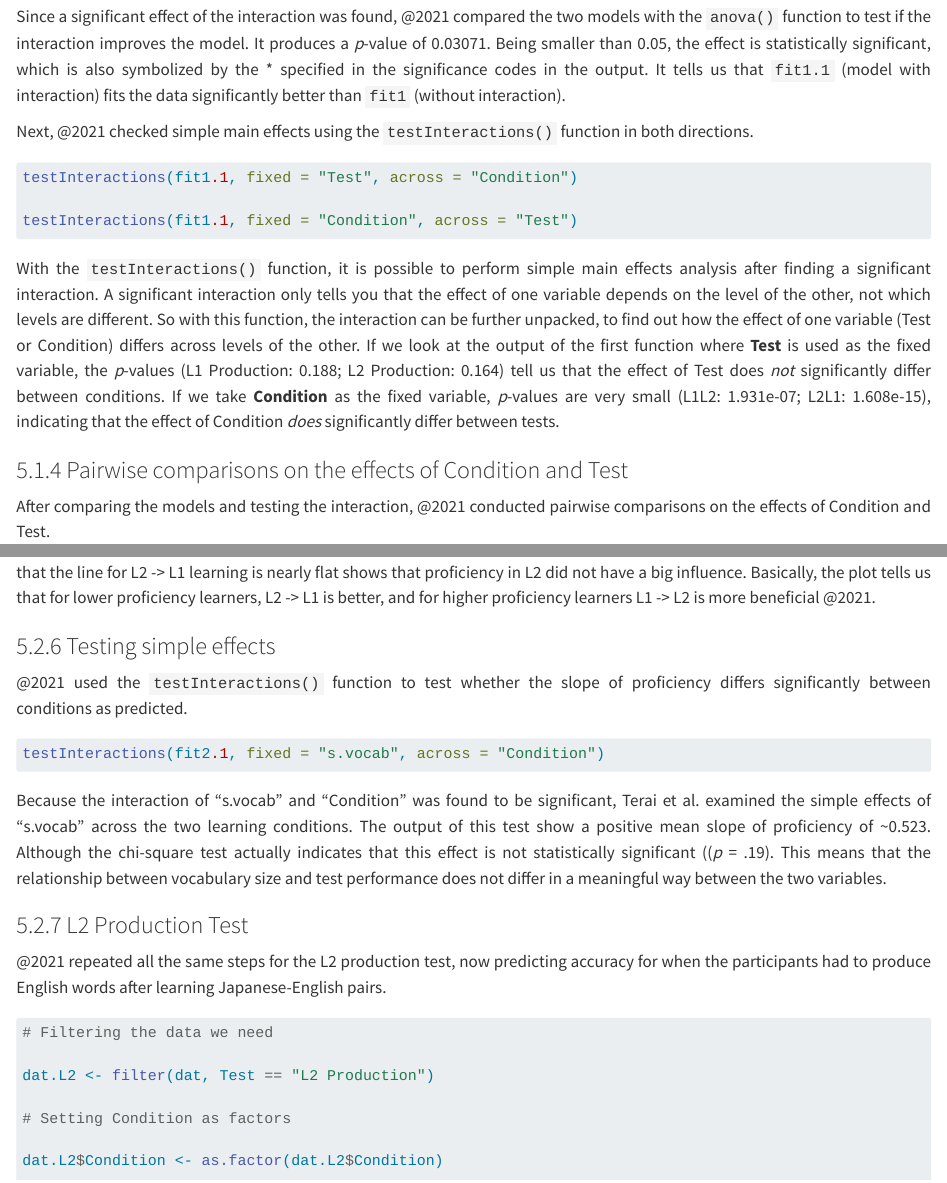
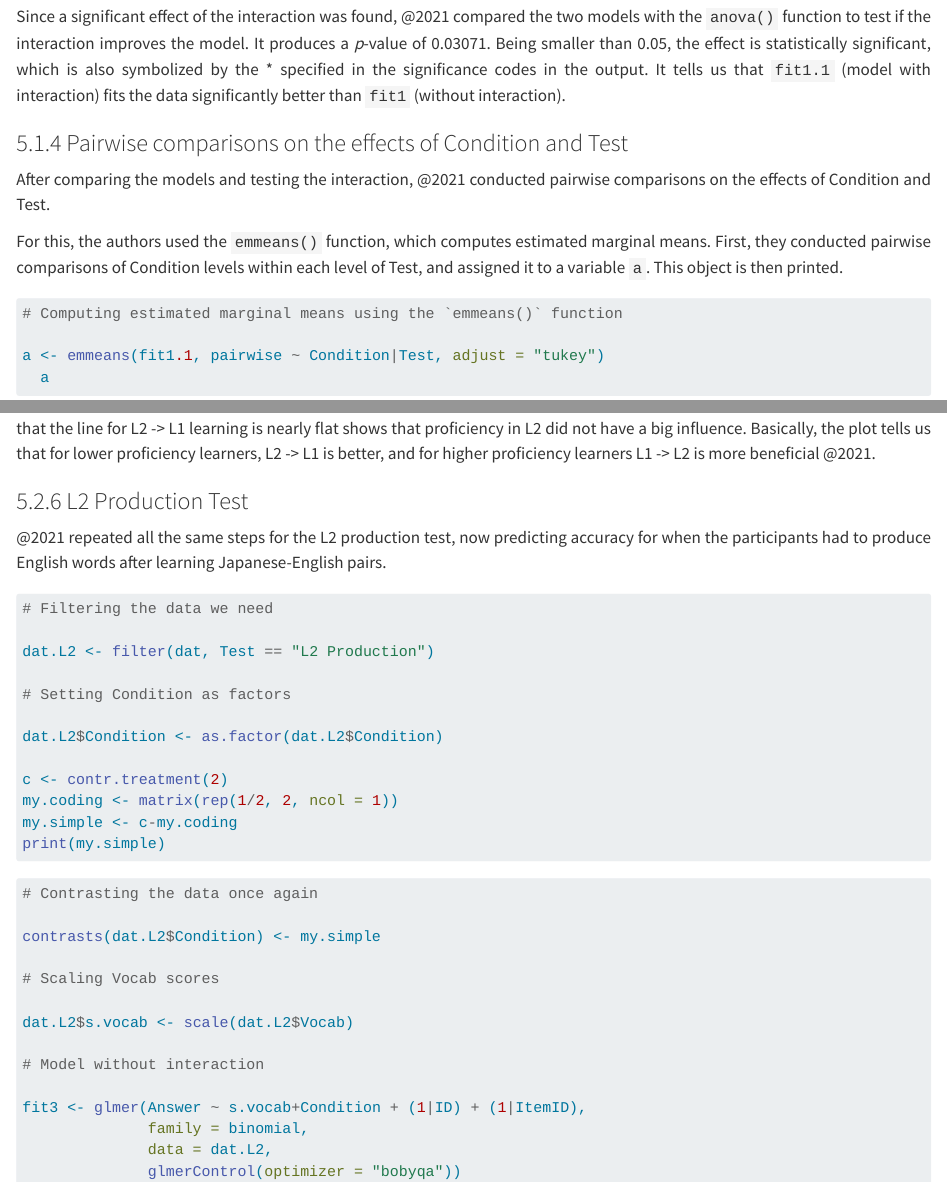
Before and after one commit to hannahboxleitner/Effects-on-learning-direction, a Quarto document (Teraietal2021.qmd): the page in a window 1100 px wide, from 160 px down, and a second part further down, joined at a grey line. Rendered offline with R 4.5, knitr and Pandoc in place of Quarto, with nearby package versions; the code chunks are not run, so their results and figures are left out; a font, style sheet, LaTeX package, included part or bibliography that could not be used is replaced or left out; long lines of code are wrapped.

Commit message:
SimpleEffects deleted

````diff
--- a/Teraietal2021.qmd
+++ b/Teraietal2021.qmd
@@ -1201,29 +1201,6 @@ than 0.05, the effect is statistically significant, which is also
 symbolized by the \* specified in the significance codes in the output.
 It tells us that `fit1.1` (model with interaction) fits the data
 significantly better than `fit1` (without interaction).
-
-Next, @2021 checked simple main effects using the `testInteractions()`
-function in both directions.
-
-```{r}
-testInteractions(fit1.1, fixed = "Test", across = "Condition")
-
-testInteractions(fit1.1, fixed = "Condition", across = "Test")
-```
-
-With the `testInteractions()` function, it is possible to perform simple
-main effects analysis after finding a significant interaction. A
-significant interaction only tells you that the effect of one variable
-depends on the level of the other, not which levels are different. So
-with this function, the interaction can be further unpacked, to find out
-how the effect of one variable (Test or Condition) differs across levels
-of the other. If we look at the output of the first function where
-**Test** is used as the fixed variable, the *p*-values (L1 Production:
-0.188; L2 Production: 0.164) tell us that the effect of Test does *not*
-significantly differ between conditions. If we take **Condition** as the
-fixed variable, *p*-values are very small (L1L2: 1.931e-07; L2L1:
-1.608e-15), indicating that the effect of Condition *does* significantly
-differ between tests.
 
 ### Pairwise comparisons on the effects of Condition and Test
 
@@ -1591,23 +1568,6 @@ a big influence. Basically, the plot tells us that for lower proficiency
 learners, L2 -\> L1 is better, and for higher proficiency learners L1
 -\> L2 is more beneficial @2021.
 
-### Testing simple effects
-
-@2021 used the `testInteractions()` function to test whether the slope
-of proficiency differs significantly between conditions as predicted.
-
-```{r}
-testInteractions(fit2.1, fixed = "s.vocab", across = "Condition")
-```
-
-Because the interaction of "s.vocab" and "Condition" was found to be
-significant, Terai et al. examined the simple effects of "s.vocab"
-across the two learning conditions. The output of this test show a
-positive mean slope of proficiency of \~0.523. Although the chi-square
-test actually indicates that this effect is not statistically
-significant ((*p* = .19). This means that the relationship between
-vocabulary size and test performance does not differ in a meaningful way
-between the two variables.
 
 ### L2 Production Test
 
````
